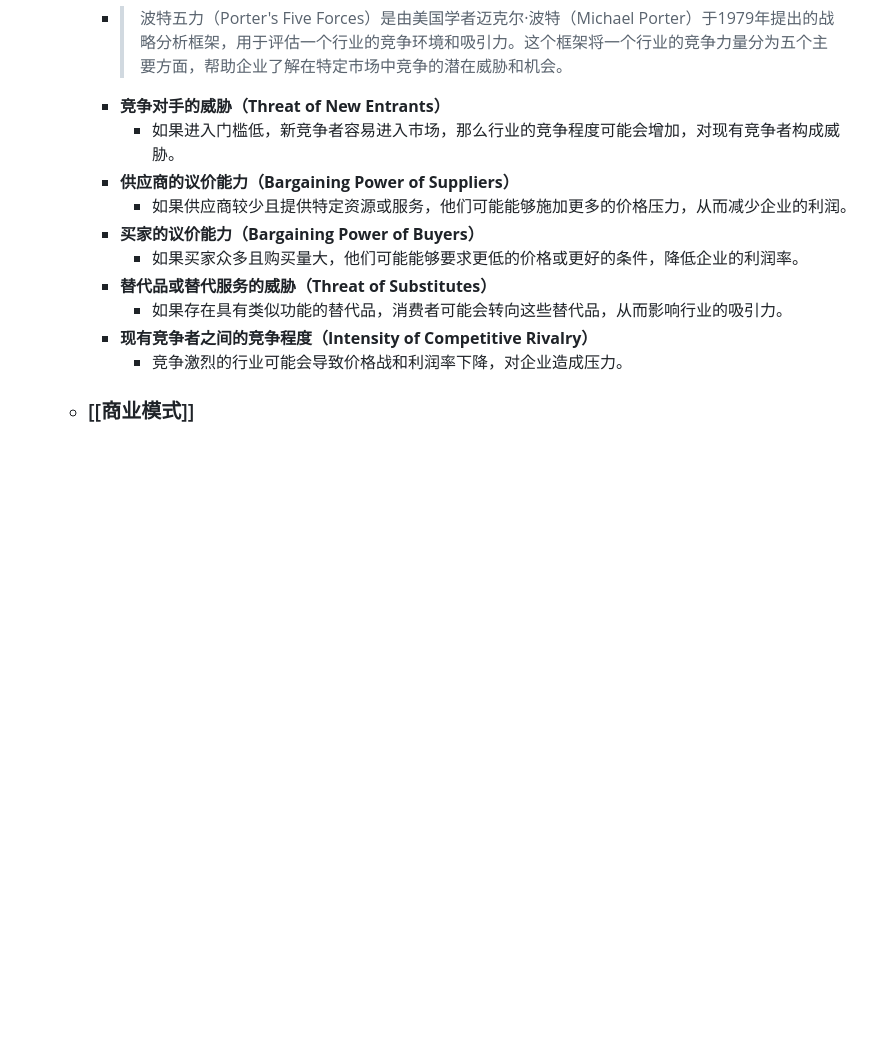
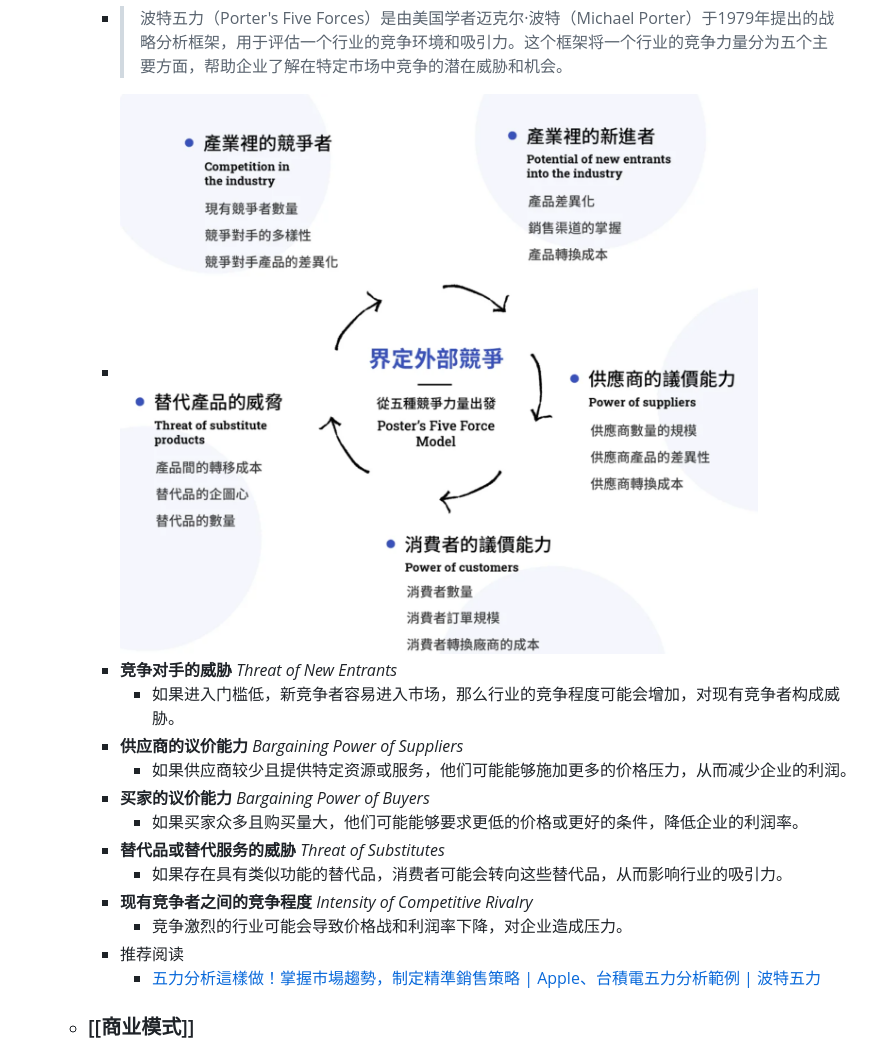
Before and after one commit to xuanhuai-lab/logseq-xlab, a Markdown page: pages/README.md, the part around the change printed below. Drawn GitHub-style; pictures changed too: assets/image_1694539085933_0.png (added); blank space fills up the shorter version.

Commit message:
更新内容

```diff
--- a/pages/README.md
+++ b/pages/README.md
@@ -7,16 +7,24 @@
 - ## 企业
 	- ### [[波特五力]]
 		- >波特五力（Porter's Five Forces）是由美国学者迈克尔·波特（Michael Porter）于1979年提出的战略分析框架，用于评估一个行业的竞争环境和吸引力。这个框架将一个行业的竞争力量分为五个主要方面，帮助企业了解在特定市场中竞争的潜在威胁和机会。
-		- **竞争对手的威胁（Threat of New Entrants）**
+		- ![image.png](../assets/image_1694539085933_0.png)
+		- **竞争对手的威胁**
+		  *Threat of New Entrants*
 			- 如果进入门槛低，新竞争者容易进入市场，那么行业的竞争程度可能会增加，对现有竞争者构成威胁。
-		- **供应商的议价能力（Bargaining Power of Suppliers）**
+		- **供应商的议价能力**
+		  *Bargaining Power of Suppliers*
 			- 如果供应商较少且提供特定资源或服务，他们可能能够施加更多的价格压力，从而减少企业的利润。
-		- **买家的议价能力（Bargaining Power of Buyers）**
+		- **买家的议价能力**
+		  *Bargaining Power of Buyers*
 			- 如果买家众多且购买量大，他们可能能够要求更低的价格或更好的条件，降低企业的利润率。
-		- **替代品或替代服务的威胁（Threat of Substitutes）**
+		- **替代品或替代服务的威胁**
+		  *Threat of Substitutes*
 			- 如果存在具有类似功能的替代品，消费者可能会转向这些替代品，从而影响行业的吸引力。
-		- **现有竞争者之间的竞争程度（Intensity of Competitive Rivalry）**
+		- **现有竞争者之间的竞争程度**
+		  *Intensity of Competitive Rivalry*
 			- 竞争激烈的行业可能会导致价格战和利润率下降，对企业造成压力。
+		- 推荐阅读
+			- [五力分析這樣做！掌握市場趨勢，制定精準銷售策略 | Apple、台積電五力分析範例 | 波特五力](https://www.hububble.co/blog/porters-five-forces)
 	- ### [[商业模式]]
 	  collapsed:: true
 		- ![image.png](../assets/image_1694533295979_0.png)
```
Also changed, not shown: other parts of pages/README.md (+1 -1 lines), pages/TOC.md (added, +1 -0 lines), pages/商业模式.md (added, +1 -0 lines).
